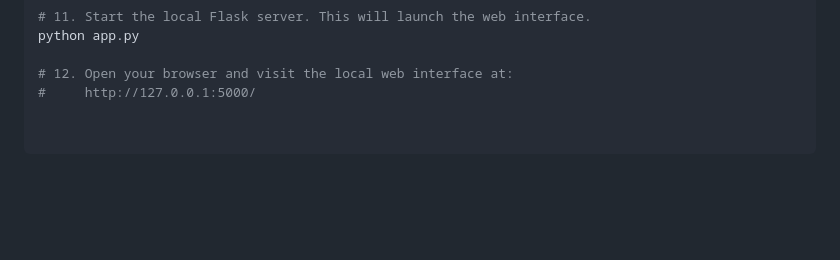
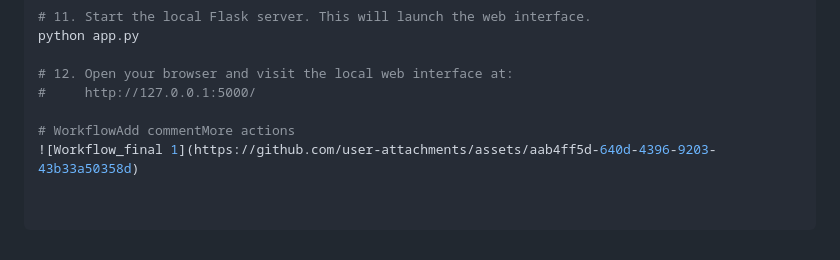
Before and after one commit to Udit64/PrediLnc, a Markdown page: README.md, the part around the change. Drawn GitHub-style; blank space fills up the shorter version.

```diff
--- a/README.md
+++ b/README.md
@@ -174,3 +174,6 @@ python app.py
 
 # 12. Open your browser and visit the local web interface at:
 #     http://127.0.0.1:5000/
+
+# WorkflowAdd commentMore actions
+![Workflow_final 1](https://github.com/user-attachments/assets/aab4ff5d-640d-4396-9203-43b33a50358d)
```
